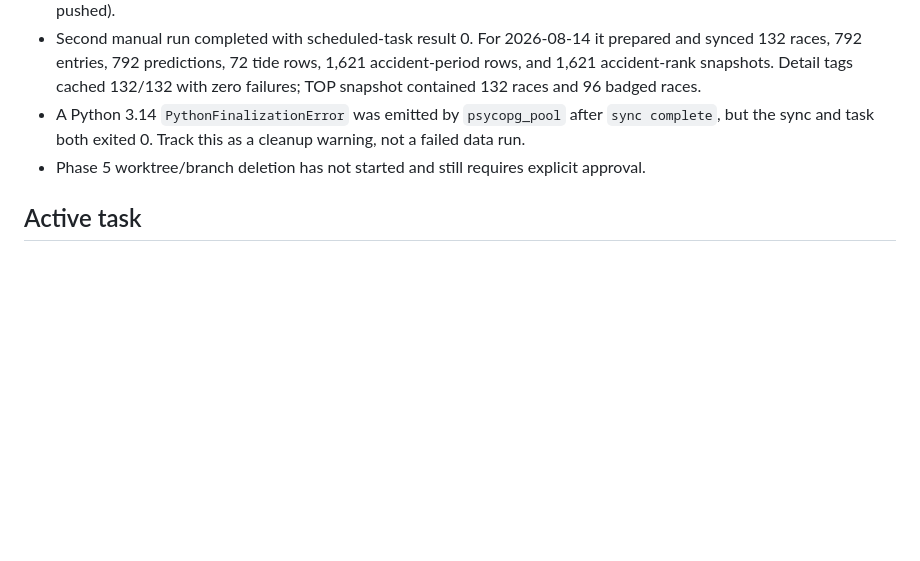
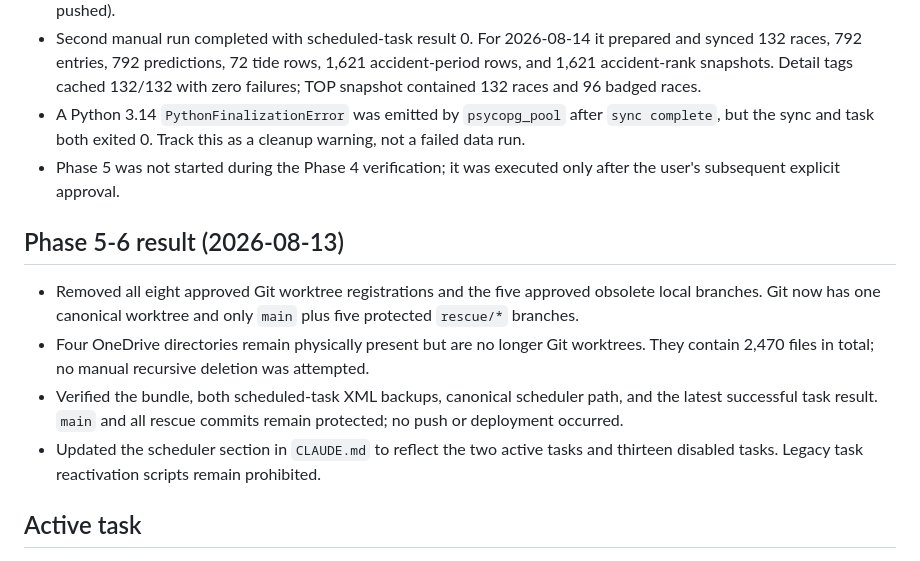
Before and after one commit to tsuyoshiyasuda0105/boatrace-analysis, a Markdown page: docs/handoff.md, the part around the change. Rendered like a GitHub page; blank space fills up the shorter version.

Commit message:
Complete worktree consolidation records

```diff
--- a/docs/handoff.md
+++ b/docs/handoff.md
@@ -12,7 +12,14 @@
 - First manual run exposed the Render-only `render_cache_predictions.py` command in the local workflow and exited 1. Replaced it with `cache_predictions.py --date`, covered by 3/3 focused tests, commit `a6d7dc2` (local only; not pushed).
 - Second manual run completed with scheduled-task result 0. For 2026-08-14 it prepared and synced 132 races, 792 entries, 792 predictions, 72 tide rows, 1,621 accident-period rows, and 1,621 accident-rank snapshots. Detail tags cached 132/132 with zero failures; TOP snapshot contained 132 races and 96 badged races.
 - A Python 3.14 `PythonFinalizationError` was emitted by `psycopg_pool` after `sync complete`, but the sync and task both exited 0. Track this as a cleanup warning, not a failed data run.
-- Phase 5 worktree/branch deletion has not started and still requires explicit approval.
+- Phase 5 was not started during the Phase 4 verification; it was executed only after the user's subsequent explicit approval.
+
+## Phase 5-6 result (2026-08-13)
+
+- Removed all eight approved Git worktree registrations and the five approved obsolete local branches. Git now has one canonical worktree and only `main` plus five protected `rescue/*` branches.
+- Four OneDrive directories remain physically present but are no longer Git worktrees. They contain 2,470 files in total; no manual recursive deletion was attempted.
+- Verified the bundle, both scheduled-task XML backups, canonical scheduler path, and the latest successful task result. `main` and all rescue commits remain protected; no push or deployment occurred.
+- Updated the scheduler section in `CLAUDE.md` to reflect the two active tasks and thirteen disabled tasks. Legacy task reactivation scripts remain prohibited.
 
 ## Active task
 
```
Also changed, not shown: CLAUDE.md (+11 -11 lines), reports/worktree_consolidation_log_20260813.md (added, +76 -0 lines).
